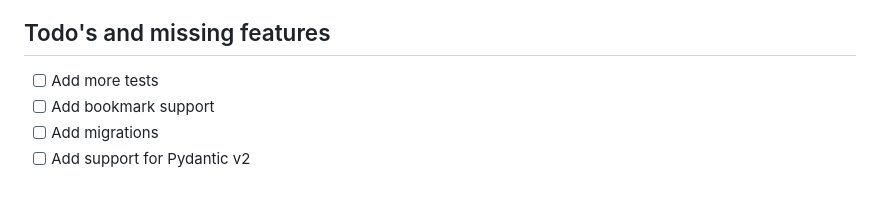
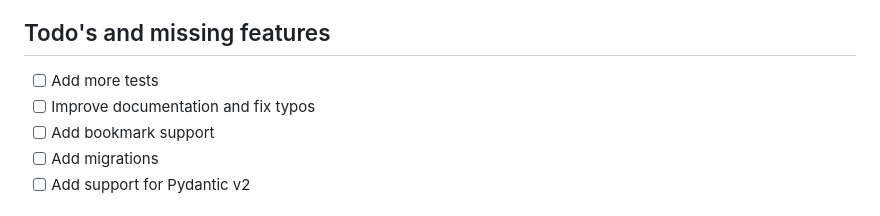
Before and after one commit to groc-prog/pyneo4j-ogm, a Markdown page: README.md, the part around the change. GitHub-like rendering.

Commit message:
docs: Update todos

```diff
--- a/README.md
+++ b/README.md
@@ -5,6 +5,7 @@ A asynchronous library for working with Neo4j and Python 3.10+. This library aim
 ## Todo's and missing features <a name="todos-and-missing-features"></a>
 
 - [ ] Add more tests
+- [ ] Improve documentation and fix typos
 - [ ] Add bookmark support
 - [ ] Add migrations
 - [ ] Add support for Pydantic v2
```
